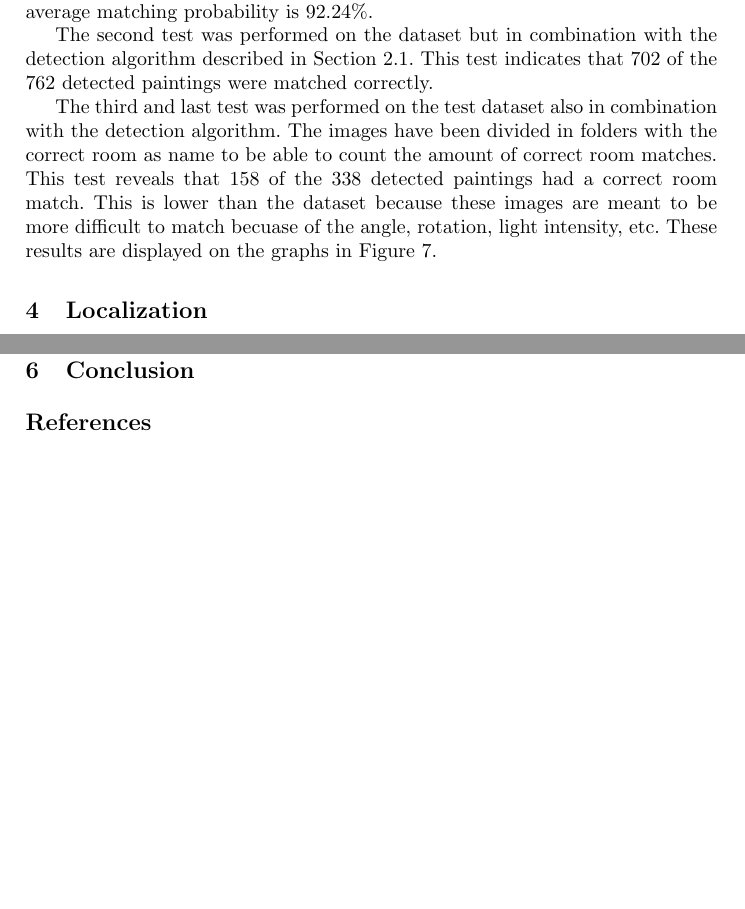
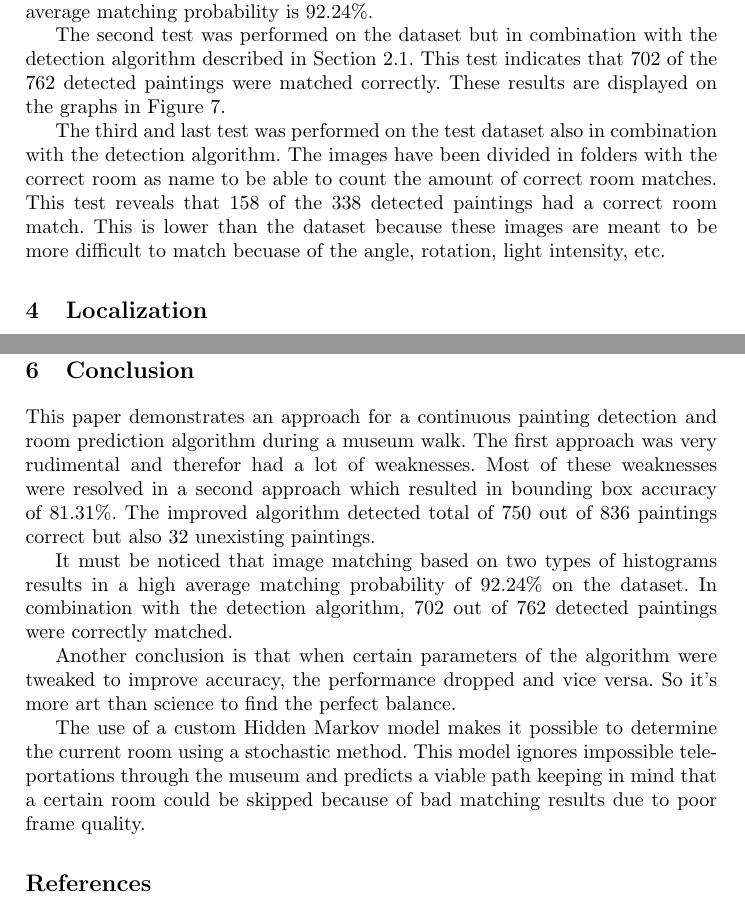
Before and after one commit to GillisWerrebrouck/UGent_Computer-Vision-Project, a LaTeX paper (paper/main.tex, which reads paper/chapters/Assignment3.tex, paper/chapters/Conclusion.tex): two parts of pages 9 and 12 of 12 before the commit and two parts of pages 9 and 12 of 13 after it, joined at a grey line, cut so that both start at the same text, the shorter picture padded with empty space. Compiled offline with pdfLaTeX.

Commit message:
Wrote a fantastic conclusion.

```diff
--- a/paper/chapters/Assignment3.tex
+++ b/paper/chapters/Assignment3.tex
@@ -25,9 +25,9 @@ The matching algorithm gives a list of possible rooms with the according chances
 \subsection{Matching results}
 The matching algorithm has been tested in three ways. First, the dataset was matched against itself without using the detection algorithm but by using the corners from the semi-supervised algorithm. This test uniquely matched 835 of 836 paintings correctly. This means that only one painting could not be uniquely matched, this could be because some paintings appear in multiple images. The average matching probability is 92.24\%.
 
-The second test was performed on the dataset but in combination with the detection algorithm described in \sectionref{subsec:detection-algo}. This test indicates that 702 of the 762 detected paintings were matched correctly.
+The second test was performed on the dataset but in combination with the detection algorithm described in \sectionref{subsec:detection-algo}. This test indicates that 702 of the 762 detected paintings were matched correctly. These results are displayed on the graphs in \figureref{fig:correct-incorrect-paintings}.
 
-The third and last test was performed on the test dataset also in combination with the detection algorithm. The images have been divided in folders with the correct room as name to be able to count the amount of correct room matches. This test reveals that 158 of the 338 detected paintings had a correct room match. This is lower than the dataset because these images are meant to be more difficult to match becuase of the angle, rotation, light intensity, etc. These results are displayed on the graphs in \figureref{fig:correct-incorrect-paintings}.
+The third and last test was performed on the test dataset also in combination with the detection algorithm. The images have been divided in folders with the correct room as name to be able to count the amount of correct room matches. This test reveals that 158 of the 338 detected paintings had a correct room match. This is lower than the dataset because these images are meant to be more difficult to match becuase of the angle, rotation, light intensity, etc.
 
 \begin{figure}
     \centering
--- a/paper/chapters/Conclusion.tex
+++ b/paper/chapters/Conclusion.tex
@@ -1,2 +1,10 @@
 \section{Conclusion}
 \label{sec:conclusion}
+
+This paper demonstrates an approach for a continuous painting detection and room prediction algorithm during a museum walk. The first approach was very rudimental and therefor had a lot of weaknesses. Most of these weaknesses were resolved in a second approach which resulted in bounding box accuracy of 81.31\%. The improved algorithm detected total of 750 out of 836 paintings correct but also 32 unexisting paintings.
+
+It must be noticed that image matching based on two types of histograms results in a high average matching probability of 92.24\% on the dataset. In combination with the detection algorithm, 702 out of 762 detected paintings were correctly matched.
+
+Another conclusion is that when certain parameters of the algorithm were tweaked to improve accuracy, the performance dropped and vice versa. So it's more art than science to find the perfect balance.
+
+The use of a custom Hidden Markov model makes it possible to determine the current room using a stochastic method. This model ignores impossible teleportations through the museum and predicts a viable path keeping in mind that a certain room could be skipped because of bad matching results due to poor frame quality.
```
Also changed, not shown: paper/images/average_accuracy_per_room.png, paper/images/correct_and_incorrect.png, paper/images/false_negatives_false_positives.png, paper/main.pdf.
